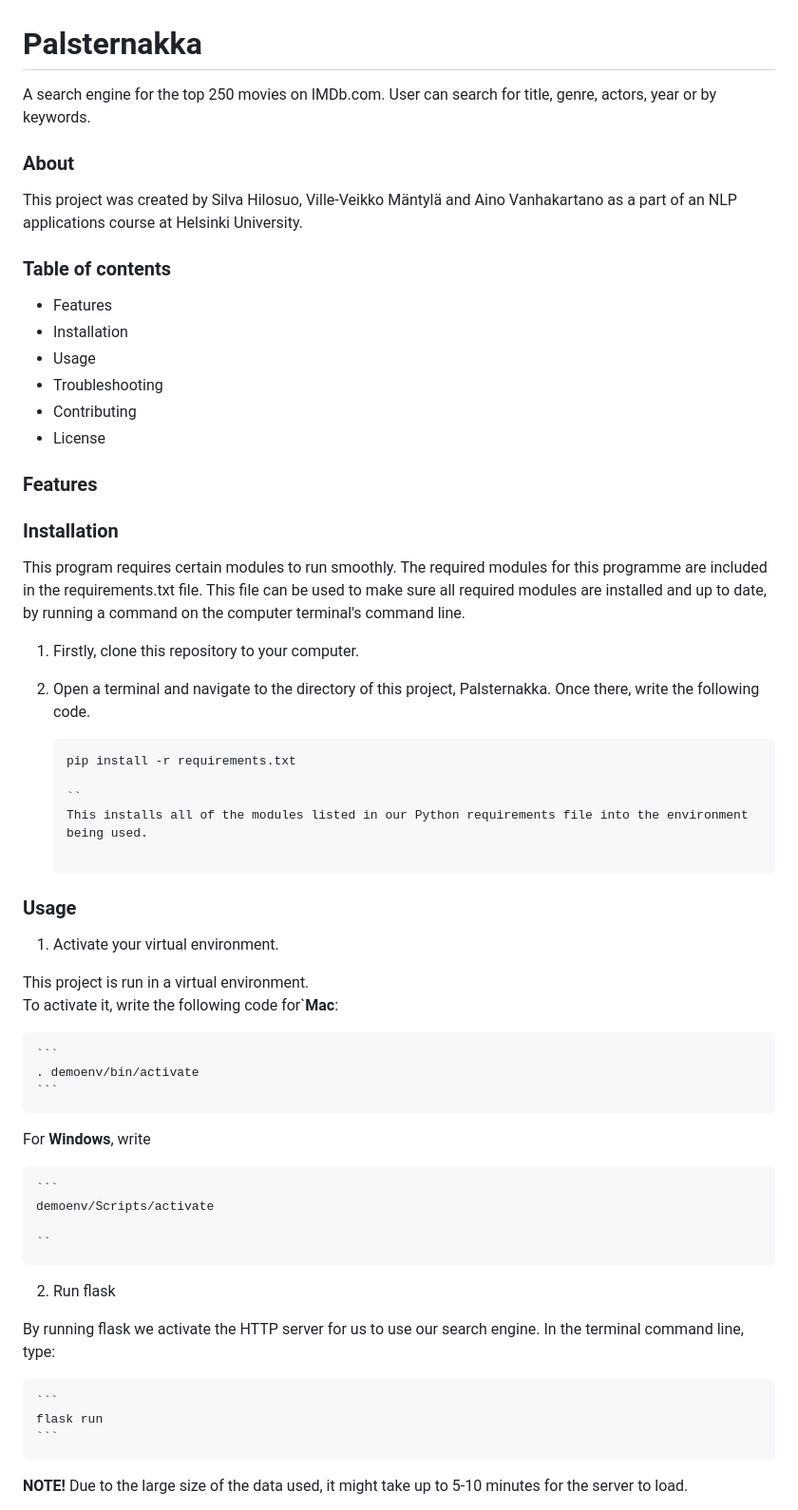
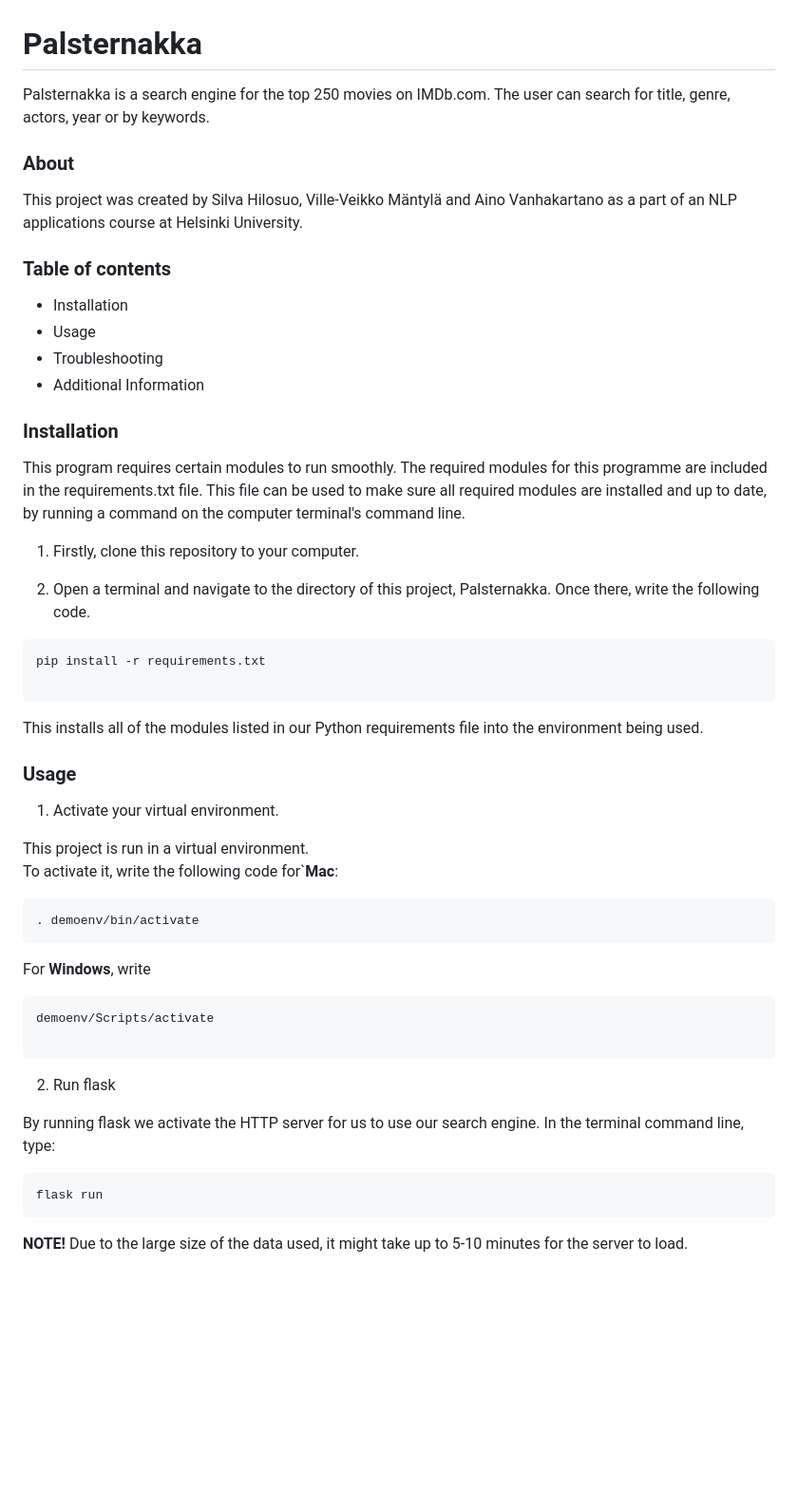
Before and after one commit to vilkkomantyla/Palsternakka, a Markdown page: README.md, the part around one of its changes. Shown at 95% size. Drawn GitHub-style; blank space fills up the shorter version.

Commit message:
#18 Update README.md

````diff
--- a/README.md
+++ b/README.md
@@ -1,6 +1,6 @@
 # Palsternakka
 
-A search engine for the top 250 movies on IMDb.com. User can search for title, genre, actors, year or by keywords.
+Palsternakka is a search engine for the top 250 movies on IMDb.com. The user can search for title, genre, actors, year or by keywords.
 
 ### About
 
@@ -8,14 +8,11 @@ This project was created by Silva Hilosuo, Ville-Veikko Mäntylä and Aino Vanha
 
 ### Table of contents
 
- + Features
  + Installation
  + Usage
  + Troubleshooting
- + Contributing
- + License
+ + Additional Information
 
-### Features
 
 ### Installation
 
@@ -26,10 +23,10 @@ This file can be used to make sure all required modules are installed and up to
 
 2. Open a terminal and navigate to the directory of this project, Palsternakka. Once there, write the following code.
 
-    ```
-    pip install -r requirements.txt
+```
+pip install -r requirements.txt
 
-    ``
+```
    This installs all of the modules listed in our Python requirements file into the environment being used.
 
 ### Usage
@@ -39,25 +36,25 @@ This file can be used to make sure all required modules are installed and up to
 This project is run in a virtual environment. \
 To activate it, write the following code for`**Mac**:
 
-    ```
-    . demoenv/bin/activate
-    ```
+```
+. demoenv/bin/activate
+```
 
 For **Windows**, write
 
-    ```
-    demoenv/Scripts/activate
+```
+demoenv/Scripts/activate
 
-    ``
+```
 
 2. Run flask
 
 By running flask we activate the HTTP server for us to use our search engine.
 In the terminal command line, type:
 
-    ```
-    flask run
-    ```
+```
+flask run
+```
 
 **NOTE!** Due to the large size of the data used, it might take up to 5-10 minutes for the server to load.
 
````
Also changed, not shown: other parts of README.md (+1 -1 lines).
